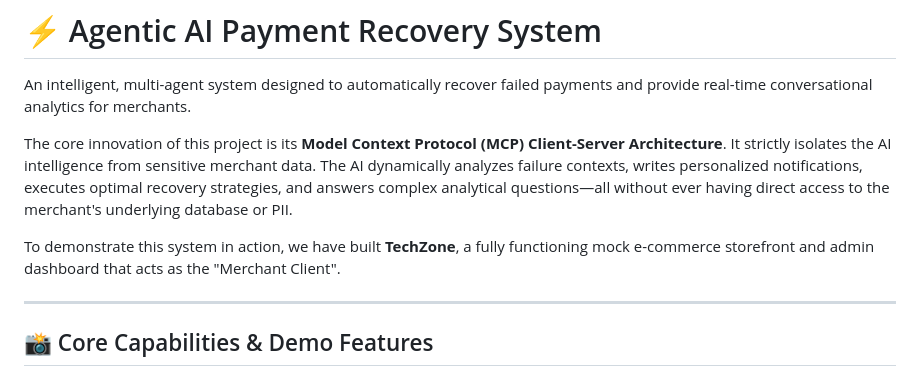
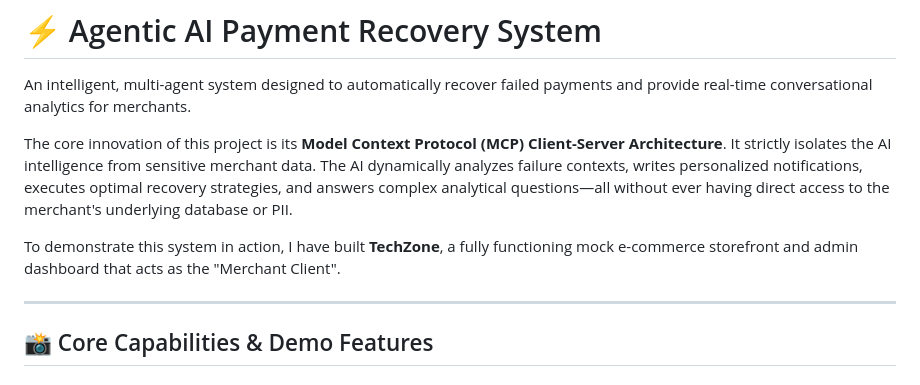
Before and after one commit to anonymous-error404/Nudge.ai---an-Agentic-AI-for-Payment-Recovery, a Markdown page: README.md, the part around the change. Drawn GitHub-style.

Commit message:
updated README
Updated the README to change the pronoun from 'we' to 'I' for consistency.

```diff
--- a/README.md
+++ b/README.md
@@ -4,7 +4,7 @@ An intelligent, multi-agent system designed to automatically recover failed paym
 
 The core innovation of this project is its **Model Context Protocol (MCP) Client-Server Architecture**. It strictly isolates the AI intelligence from sensitive merchant data. The AI dynamically analyzes failure contexts, writes personalized notifications, executes optimal recovery strategies, and answers complex analytical questions—all without ever having direct access to the merchant's underlying database or PII.
 
-To demonstrate this system in action, we have built **TechZone**, a fully functioning mock e-commerce storefront and admin dashboard that acts as the "Merchant Client".
+To demonstrate this system in action, I have built **TechZone**, a fully functioning mock e-commerce storefront and admin dashboard that acts as the "Merchant Client".
 
 ---
 
```
